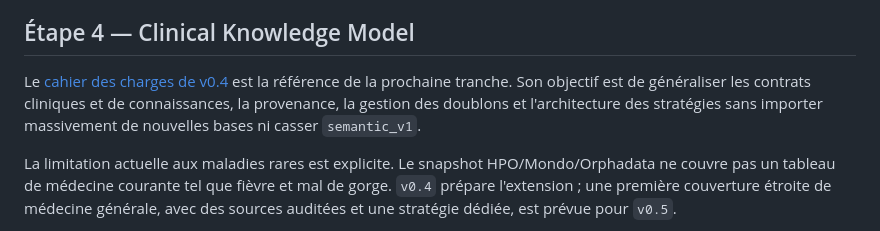
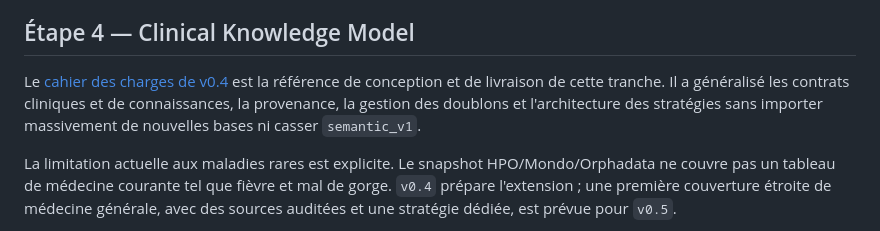
Before and after one commit to GaetanAff/Latros, a Markdown page: docs/plan.md, the part around the change. Rendered like a GitHub page.

```diff
--- a/docs/plan.md
+++ b/docs/plan.md
@@ -17,7 +17,7 @@ Il s'agit des étapes du plan, pas d'une série de releases GitHub publiées. Au
 
 ## Étape 4 — Clinical Knowledge Model
 
-Le [cahier des charges de v0.4](v0.4-clinical-knowledge-model.md) est la référence de la prochaine tranche. Son objectif est de généraliser les contrats cliniques et de connaissances, la provenance, la gestion des doublons et l'architecture des stratégies sans importer massivement de nouvelles bases ni casser `semantic_v1`.
+Le [cahier des charges de v0.4](v0.4-clinical-knowledge-model.md) est la référence de conception et de livraison de cette tranche. Il a généralisé les contrats cliniques et de connaissances, la provenance, la gestion des doublons et l'architecture des stratégies sans importer massivement de nouvelles bases ni casser `semantic_v1`.
 
 La limitation actuelle aux maladies rares est explicite. Le snapshot HPO/Mondo/Orphadata ne couvre pas un tableau de médecine courante tel que fièvre et mal de gorge. `v0.4` prépare l'extension ; une première couverture étroite de médecine générale, avec des sources auditées et une stratégie dédiée, est prévue pour `v0.5`.
 
```
Also changed, not shown: README.md (+1 -1 lines), history.md (+17 -9 lines).
